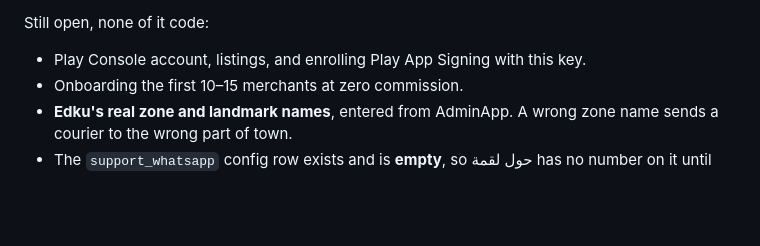
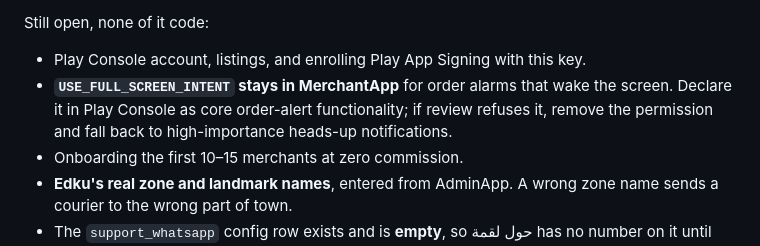
Before and after one commit to bugzza99/luqma, a Markdown page: CLAUDE.md, the part around the change. Drawn GitHub-style; blank space fills up the shorter version.

Commit message:
docs: record full-screen intent decision

```diff
--- a/CLAUDE.md
+++ b/CLAUDE.md
@@ -327,6 +327,9 @@ What Phase 9 has shipped so far:
 Still open, none of it code:
 
 - Play Console account, listings, and enrolling Play App Signing with this key.
+- **`USE_FULL_SCREEN_INTENT` stays in MerchantApp** for order alarms that wake the
+  screen. Declare it in Play Console as core order-alert functionality; if review refuses
+  it, remove the permission and fall back to high-importance heads-up notifications.
 - Onboarding the first 10–15 merchants at zero commission.
 - **Edku's real zone and landmark names**, entered from AdminApp. A wrong zone name sends
   a courier to the wrong part of town.
```
